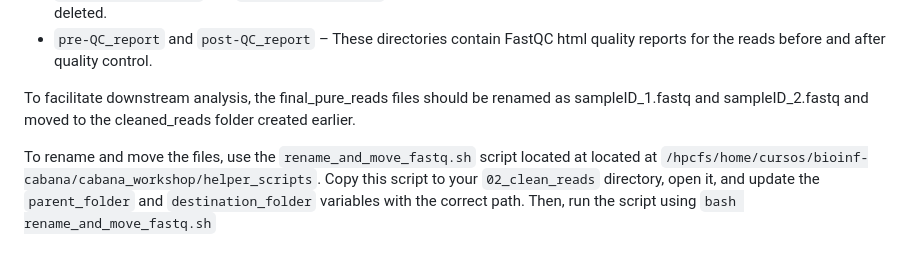
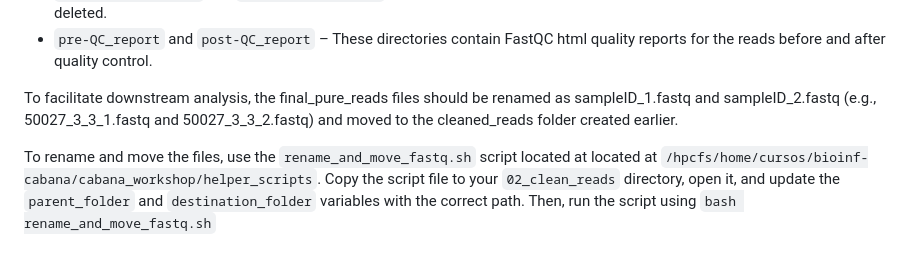
Before and after one commit to mariasotor/Cabana-Metagenomics-Workshop, a Markdown page: course_materials/Sesion1/01_metawrap_readQC.md, the part around the change. Drawn GitHub-style.

```diff
--- a/course_materials/Sesion1/01_metawrap_readQC.md
+++ b/course_materials/Sesion1/01_metawrap_readQC.md
@@ -77,6 +77,6 @@ Once your samples have finished processing, you will see the following structure
 - `host_reads_1.fastq` and `host_reads_2.fastq` – These are reads identified as host contamination and can be safely deleted.
 - `pre-QC_report` and `post-QC_report` – These directories contain FastQC html quality reports for the reads before and after quality control.
 
-To facilitate downstream analysis, the final_pure_reads files should be renamed as sampleID_1.fastq and sampleID_2.fastq and moved to the cleaned_reads folder created earlier.
+To facilitate downstream analysis, the final_pure_reads files should be renamed as sampleID_1.fastq and sampleID_2.fastq (e.g., 50027_3_3_1.fastq and 50027_3_3_2.fastq) and moved to the cleaned_reads folder created earlier.
 
-To rename and move the files, use the `rename_and_move_fastq.sh` script located at located at `/hpcfs/home/cursos/bioinf-cabana/cabana_workshop/helper_scripts`. Copy this script to your `02_clean_reads` directory, open it, and update the `parent_folder` and `destination_folder` variables with the correct path. Then, run the script using `bash rename_and_move_fastq.sh`
+To rename and move the files, use the `rename_and_move_fastq.sh` script located at located at `/hpcfs/home/cursos/bioinf-cabana/cabana_workshop/helper_scripts`. Copy the script file to your `02_clean_reads` directory, open it, and update the `parent_folder` and `destination_folder` variables with the correct path. Then, run the script using `bash rename_and_move_fastq.sh`
```
